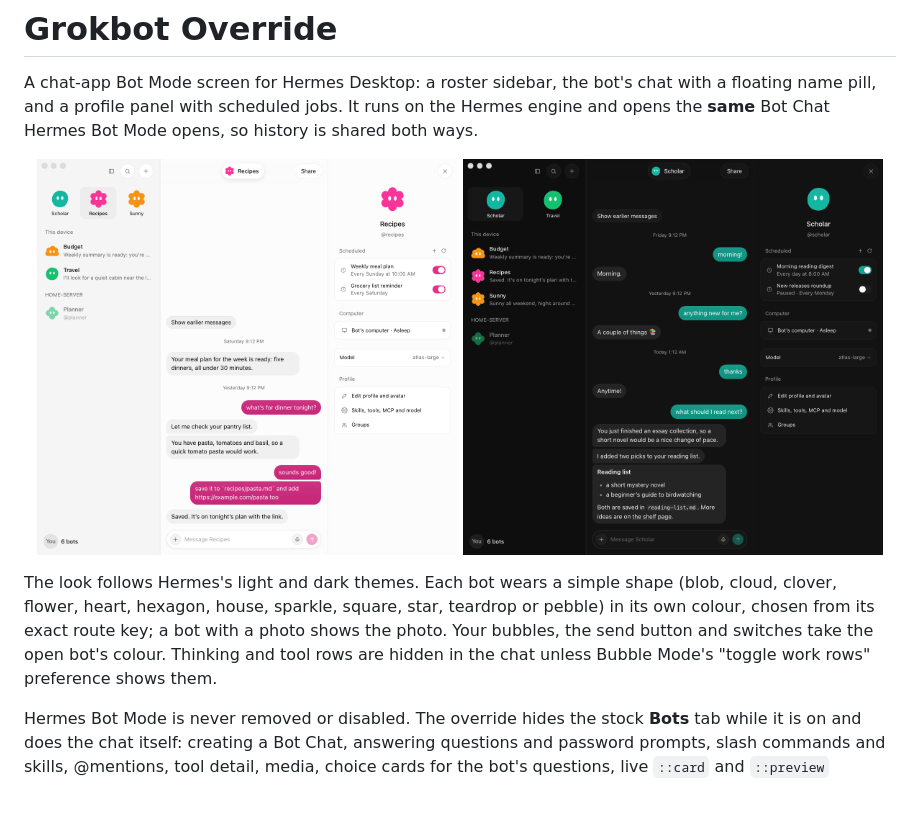
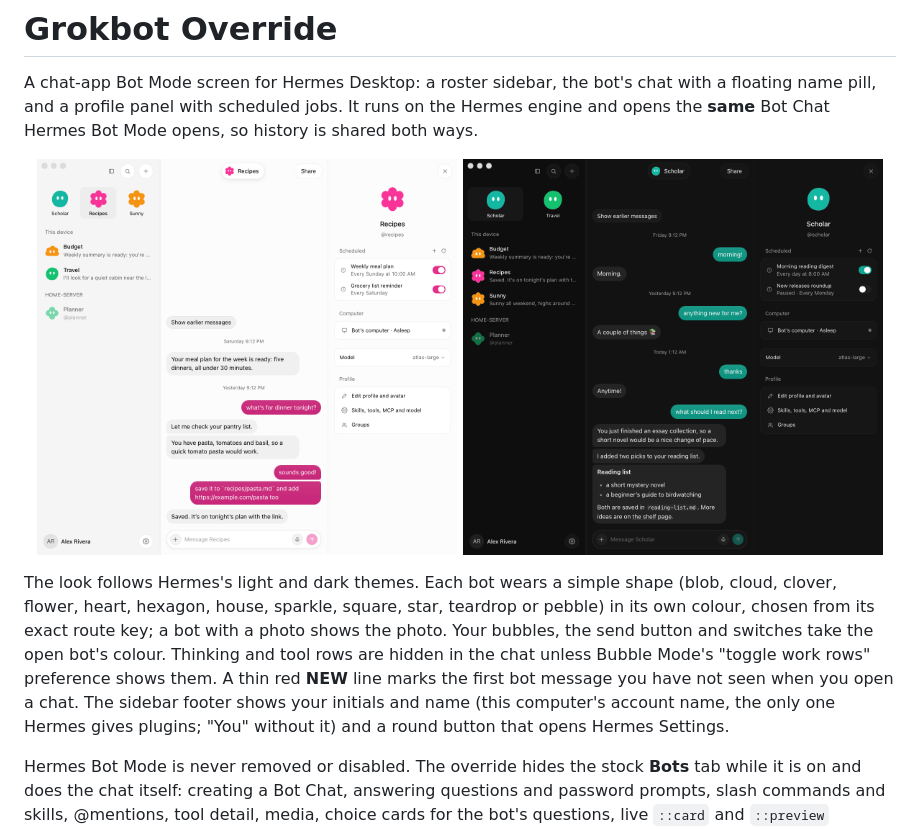
Before and after one commit to thomasbek3/hermes-bot-kit, a Markdown page: grokbot-override/README.md, the part around the change. GitHub-like rendering; pictures changed too: grokbot-override/screenshots/dark.png, grokbot-override/screenshots/light.png; blank space fills up the shorter version.

```diff
--- a/grokbot-override/README.md
+++ b/grokbot-override/README.md
@@ -13,7 +13,9 @@ The look follows Hermes's light and dark themes. Each bot wears a simple shape (
 heart, hexagon, house, sparkle, square, star, teardrop or pebble) in its own colour, chosen from its exact
 route key; a bot with a photo shows the photo. Your bubbles, the send button and switches take the open
 bot's colour. Thinking and tool rows are hidden in the chat unless Bubble Mode's "toggle work rows"
-preference shows them.
+preference shows them. A thin red **NEW** line marks the first bot message you have not seen when you open a
+chat. The sidebar footer shows your initials and name (this computer's account name, the only one Hermes
+gives plugins; "You" without it) and a round button that opens Hermes Settings.
 
 Hermes Bot Mode is never removed or disabled. The override hides the stock **Bots** tab while it is on and
 does the chat itself: creating a Bot Chat, answering questions and password prompts, slash commands and
```
Also changed, not shown: grokbot-override/PARITY.md (+13 -0 lines), 14 other files.
